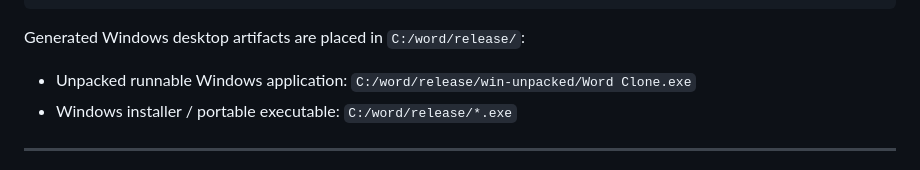
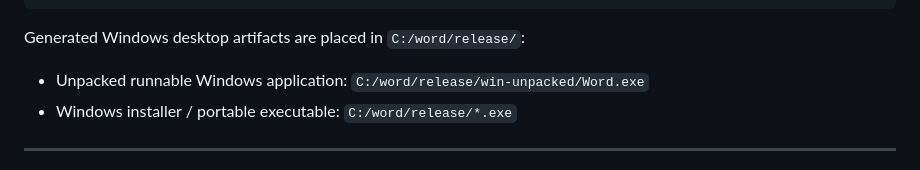
Before and after one commit to dodoloiu1/word-clone, a Markdown page: README.md, the part around the change. Rendered like a GitHub page.

Commit message:
docs: update executable name in README.md

````diff
--- a/README.md
+++ b/README.md
@@ -87,7 +87,7 @@ npm run electron:dist
 ```
 
 Generated Windows desktop artifacts are placed in `C:/word/release/`:
-- Unpacked runnable Windows application: `C:/word/release/win-unpacked/Word Clone.exe`
+- Unpacked runnable Windows application: `C:/word/release/win-unpacked/Word.exe`
 - Windows installer / portable executable: `C:/word/release/*.exe`
 
 ---
````
